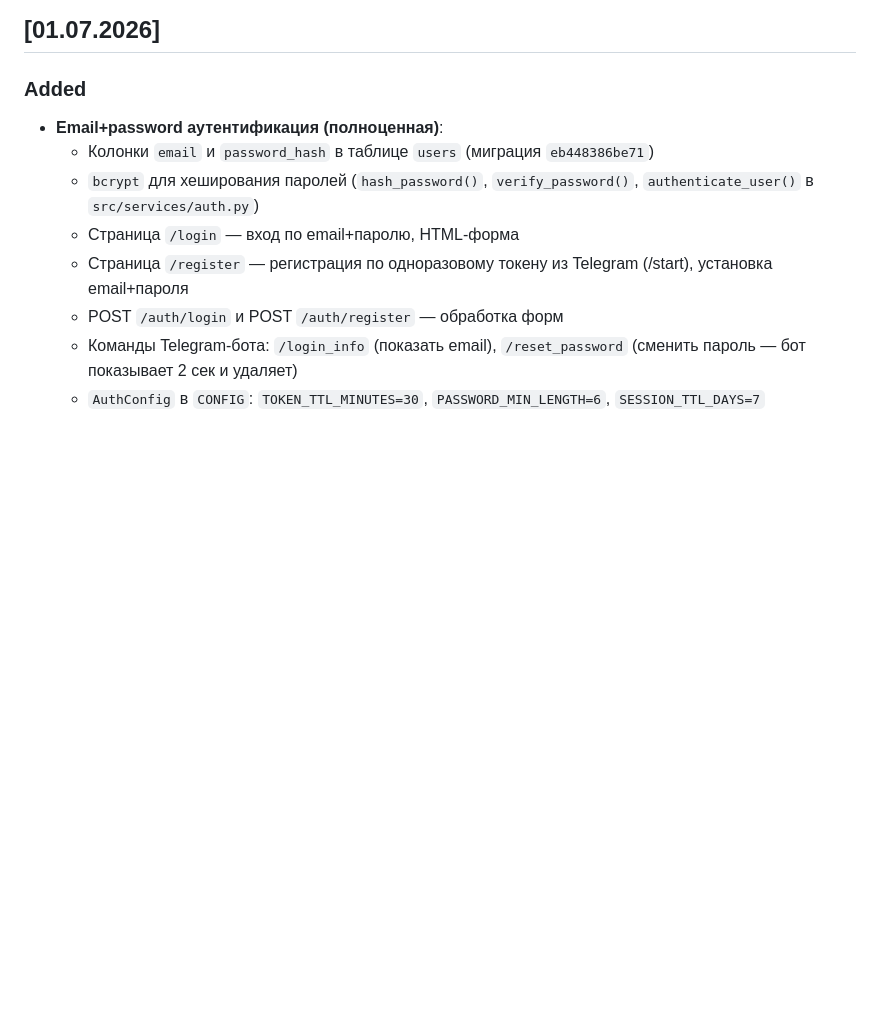
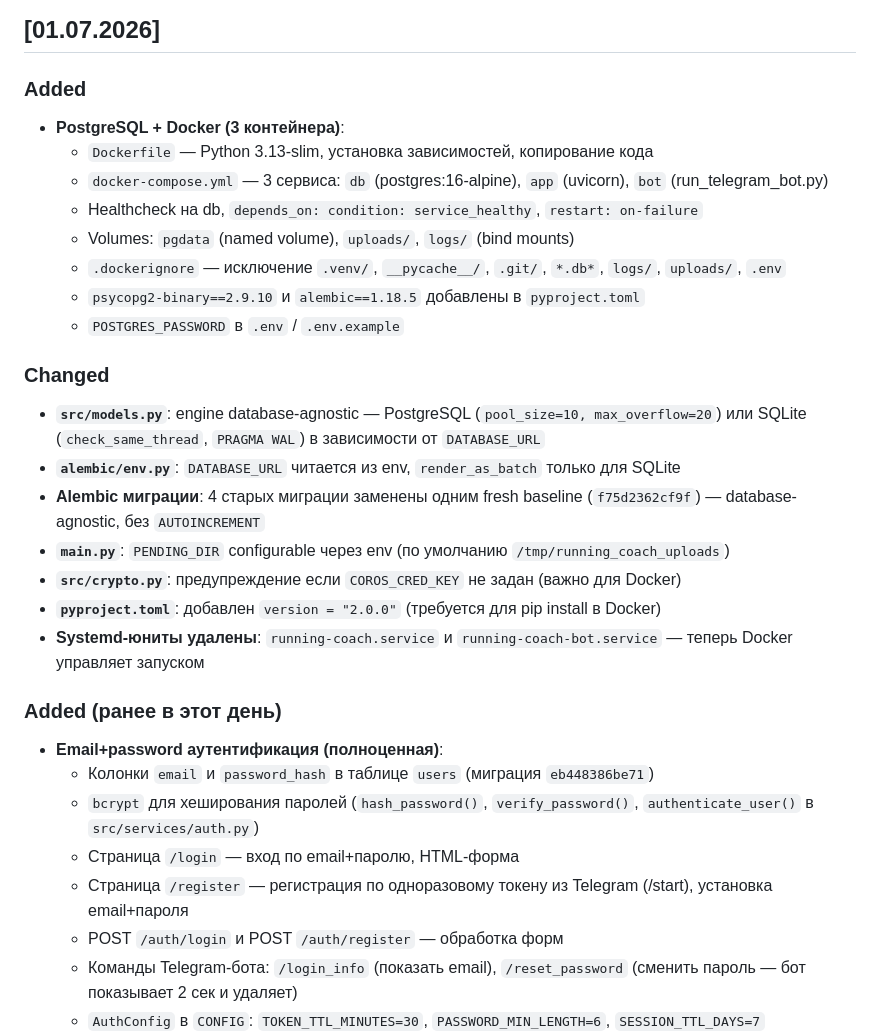
Before and after one commit to KhrenovSS/running-coach, a Markdown page: CHANGELOG.md, the part around the change. GitHub-like rendering; blank space fills up the shorter version.

Commit message:
Sprint 5.12-5.13: remove systemd units, update CHANGELOG/AGENTS/TECH_DEBT for Docker deployment

```diff
--- a/CHANGELOG.md
+++ b/CHANGELOG.md
@@ -5,6 +5,25 @@ All notable changes to this project are tracked here.
 ## [01.07.2026]
 
 ### Added
+- **PostgreSQL + Docker (3 контейнера)**:
+  - `Dockerfile` — Python 3.13-slim, установка зависимостей, копирование кода
+  - `docker-compose.yml` — 3 сервиса: `db` (postgres:16-alpine), `app` (uvicorn), `bot` (run_telegram_bot.py)
+  - Healthcheck на db, `depends_on: condition: service_healthy`, `restart: on-failure`
+  - Volumes: `pgdata` (named volume), `uploads/`, `logs/` (bind mounts)
+  - `.dockerignore` — исключение `.venv/`, `__pycache__/`, `.git/`, `*.db*`, `logs/`, `uploads/`, `.env`
+  - `psycopg2-binary==2.9.10` и `alembic==1.18.5` добавлены в `pyproject.toml`
+  - `POSTGRES_PASSWORD` в `.env` / `.env.example`
+
+### Changed
+- **`src/models.py`**: engine database-agnostic — PostgreSQL (`pool_size=10, max_overflow=20`) или SQLite (`check_same_thread`, `PRAGMA WAL`) в зависимости от `DATABASE_URL`
+- **`alembic/env.py`**: `DATABASE_URL` читается из env, `render_as_batch` только для SQLite
+- **Alembic миграции**: 4 старых миграции заменены одним fresh baseline (`f75d2362cf9f`) — database-agnostic, без `AUTOINCREMENT`
+- **`main.py`**: `PENDING_DIR` configurable через env (по умолчанию `/tmp/running_coach_uploads`)
+- **`src/crypto.py`**: предупреждение если `COROS_CRED_KEY` не задан (важно для Docker)
+- **`pyproject.toml`**: добавлен `version = "2.0.0"` (требуется для pip install в Docker)
+- **Systemd-юниты удалены**: `running-coach.service` и `running-coach-bot.service` — теперь Docker управляет запуском
+
+### Added (ранее в этот день)
 - **Email+password аутентификация (полноценная)**:
   - Колонки `email` и `password_hash` в таблице `users` (миграция `eb448386be71`)
   - `bcrypt` для хеширования паролей (`hash_password()`, `verify_password()`, `authenticate_user()` в `src/services/auth.py`)
```
Also changed, not shown: AGENTS.md (+43 -24 lines), TECH_DEBT.md (+2 -2 lines).
